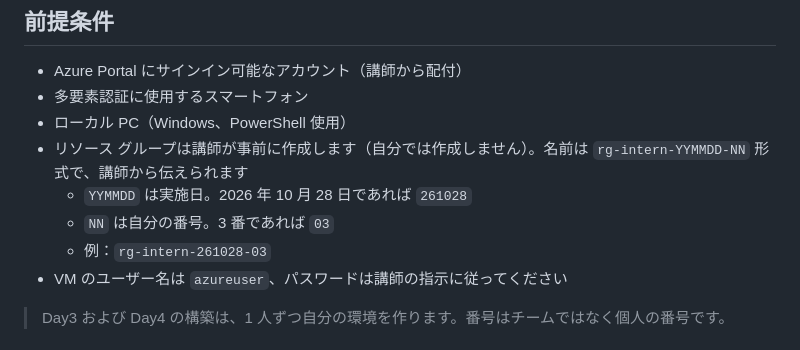
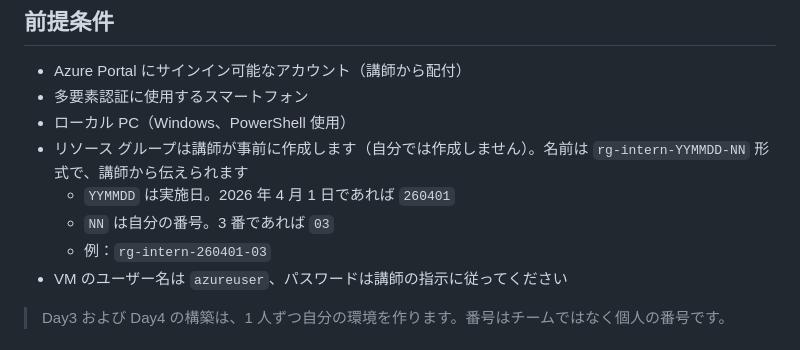
Before and after one commit to ctct-edu/ContosoIndustriesJapan, a Markdown page: LabManual/README.md, the part around the change. Drawn GitHub-style.

```diff
--- a/LabManual/README.md
+++ b/LabManual/README.md
@@ -27,9 +27,9 @@ Lab00 から Lab04 までは、記載された手順のとおりに進めます
 - 多要素認証に使用するスマートフォン
 - ローカル PC（Windows、PowerShell 使用）
 - リソース グループは講師が事前に作成します（自分では作成しません）。名前は `rg-intern-YYMMDD-NN` 形式で、講師から伝えられます
-  - `YYMMDD` は実施日。2026 年 10 月 28 日であれば `261028`
+  - `YYMMDD` は実施日。2026 年 4 月 1 日であれば `260401`
   - `NN` は自分の番号。3 番であれば `03`
-  - 例：`rg-intern-261028-03`
+  - 例：`rg-intern-260401-03`
 - VM のユーザー名は `azureuser`、パスワードは講師の指示に従ってください
 
 > Day3 および Day4 の構築は、1 人ずつ自分の環境を作ります。番号はチームではなく個人の番号です。
```
Also changed, not shown: LabManual/Lab01_ResourceGroupAndNetwork.md (+1 -1 lines), sampleChatbotSite/README.md (+1 -1 lines).
